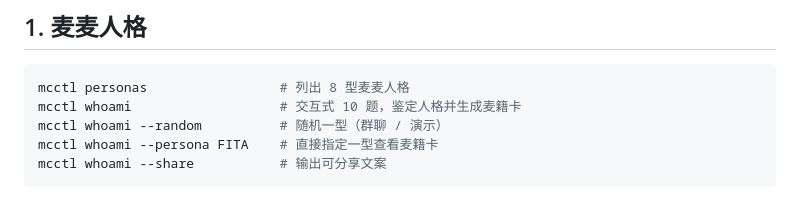
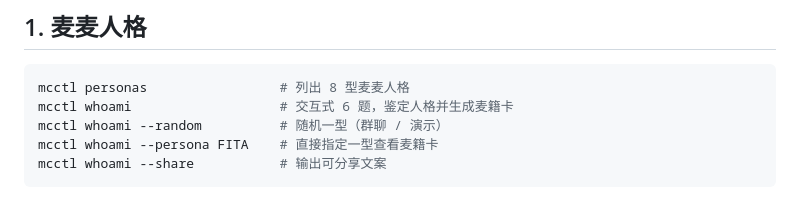
Before and after one commit to hulinkang9527/mcctl, a Markdown page: docs/COMMANDS.md, the part around the change. Drawn GitHub-style.

Commit message:
Slim MBTI content: 6-question quiz in docs

````diff
--- a/docs/COMMANDS.md
+++ b/docs/COMMANDS.md
@@ -25,7 +25,7 @@ mcctl demo                  # 一键串演完整剧情（适合第一次体验 /
 
 ```bash
 mcctl personas                 # 列出 8 型麦麦人格
-mcctl whoami                   # 交互式 10 题，鉴定人格并生成麦籍卡
+mcctl whoami                   # 交互式 6 题，鉴定人格并生成麦籍卡
 mcctl whoami --random          # 随机一型（群聊 / 演示）
 mcctl whoami --persona FITA    # 直接指定一型查看麦籍卡
 mcctl whoami --share           # 输出可分享文案
````
